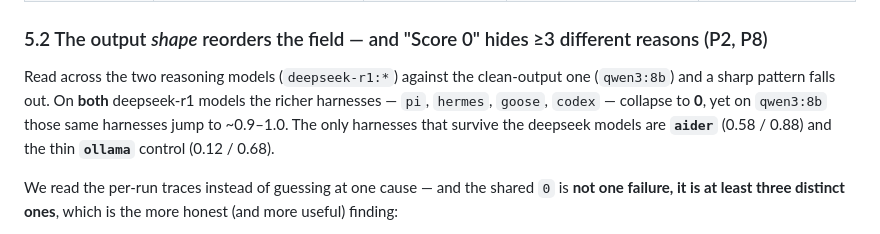
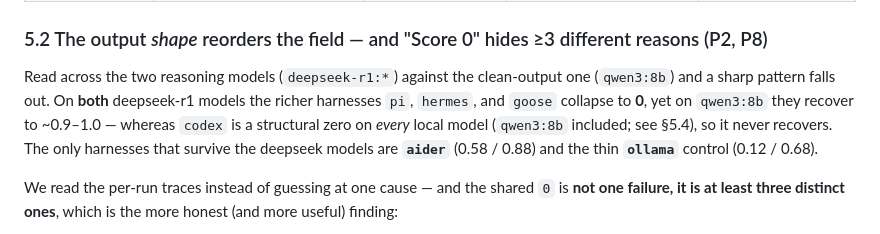
Before and after one commit to Siddhant-Goswami/Crucible, a Markdown page: docs/crucible-results.md, the part around the change. GitHub-like rendering.

Commit message:
docs: address CodeRabbit — separate codex from the qwen3 recovery in §5.2
codex is 0.00 on qwen3:8b too (a structural zero on every local model), so it
must not be grouped with pi/hermes/goose which recover to ~0.9-1.0 on qwen3.

Co-Authored-By: Claude Opus 4.8 (1M context) <noreply@anthropic.com>

```diff
--- a/docs/crucible-results.md
+++ b/docs/crucible-results.md
@@ -99,8 +99,9 @@ error) and passes.
 
 ### 5.2 The output *shape* reorders the field — and "Score 0" hides ≥3 different reasons (P2, P8)
 Read across the two reasoning models (`deepseek-r1:*`) against the clean-output one (`qwen3:8b`) and
-a sharp pattern falls out. On **both** deepseek-r1 models the richer harnesses — `pi`, `hermes`,
-`goose`, `codex` — collapse to **0**, yet on `qwen3:8b` those same harnesses jump to ~0.9–1.0. The
+a sharp pattern falls out. On **both** deepseek-r1 models the richer harnesses `pi`, `hermes`, and
+`goose` collapse to **0**, yet on `qwen3:8b` they recover to ~0.9–1.0 — whereas `codex` is a
+structural zero on *every* local model (`qwen3:8b` included; see §5.4), so it never recovers. The
 only harnesses that survive the deepseek models are **`aider`** (0.58 / 0.88) and the thin **`ollama`**
 control (0.12 / 0.68).
 
```
